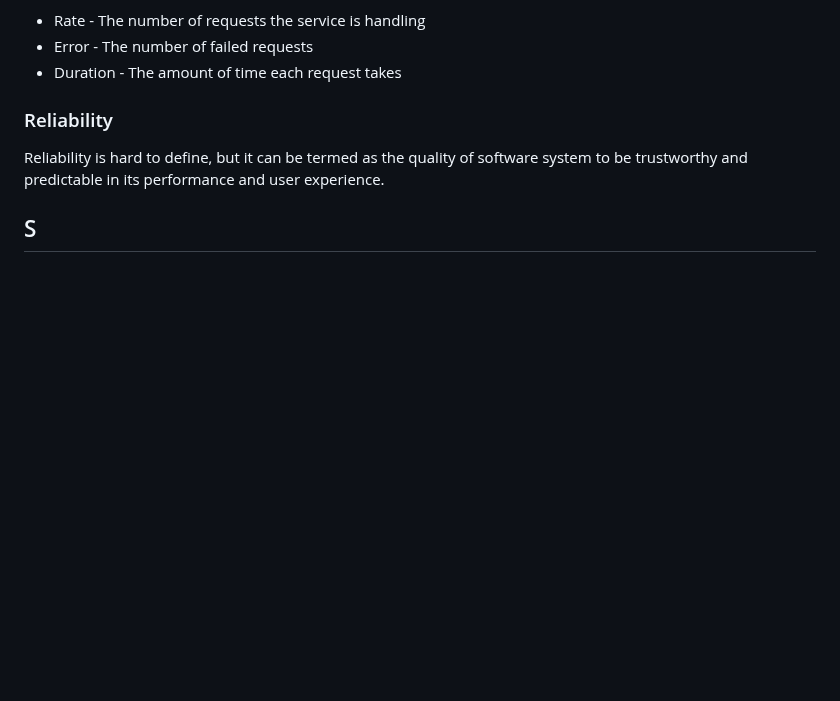
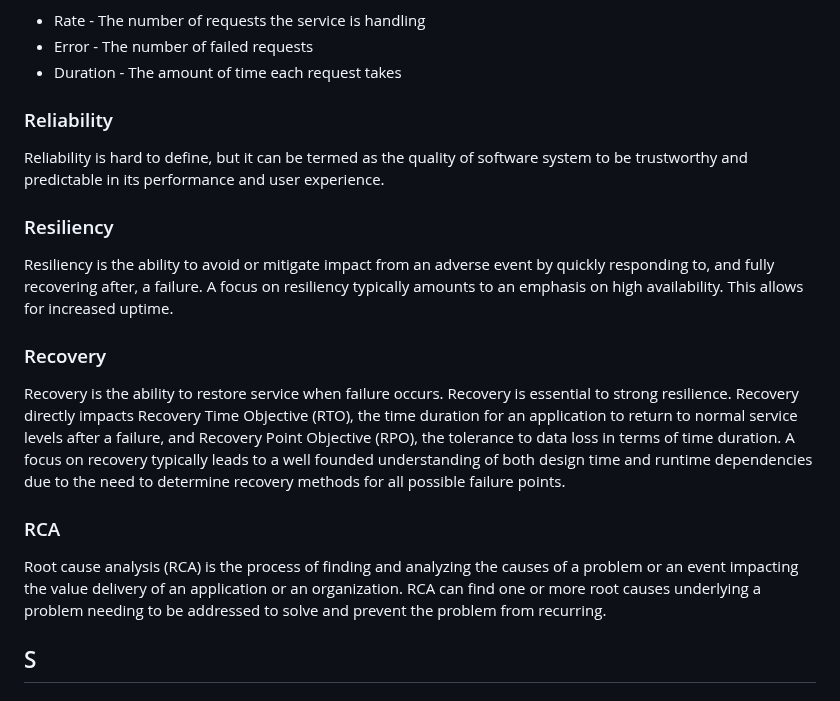
Before and after one commit to prathamesh-sonpatki/o11y-wiki, a Markdown page: README.md, the part around one of its changes. GitHub-like rendering; blank space fills up the shorter version.

```diff
--- a/README.md
+++ b/README.md
@@ -247,6 +257,22 @@ monitor any service.
 Reliability is hard to define, but it can be termed as the quality of software
 system to be trustworthy and predictable in its performance and user experience.
 
+### Resiliency
+
+Resiliency is the ability to avoid or mitigate impact from an adverse event by quickly responding to, and fully recovering after, a failure.
+A focus on resiliency typically amounts to an emphasis on high availability. This allows for increased uptime.
+
+### Recovery
+
+Recovery is the ability to restore service when failure occurs.
+Recovery is essential to strong resilience. Recovery directly impacts Recovery Time Objective (RTO), the time duration for an application to return to normal service levels after a failure, and Recovery Point Objective (RPO), the tolerance to data loss in terms of time duration.
+A focus on recovery typically leads to a well founded understanding of both design time and runtime dependencies due to the need to determine recovery methods for all possible failure points.
+
+### RCA
+
+Root cause analysis (RCA) is the process of finding and analyzing the causes of a problem or an event impacting the value delivery of an application or an organization.
+RCA can find one or more root causes underlying a problem needing to be addressed to solve and prevent the problem from recurring.
+
 ## S
 
 ### Span
```
Also changed, not shown: other parts of README.md (+41 -2 lines).
